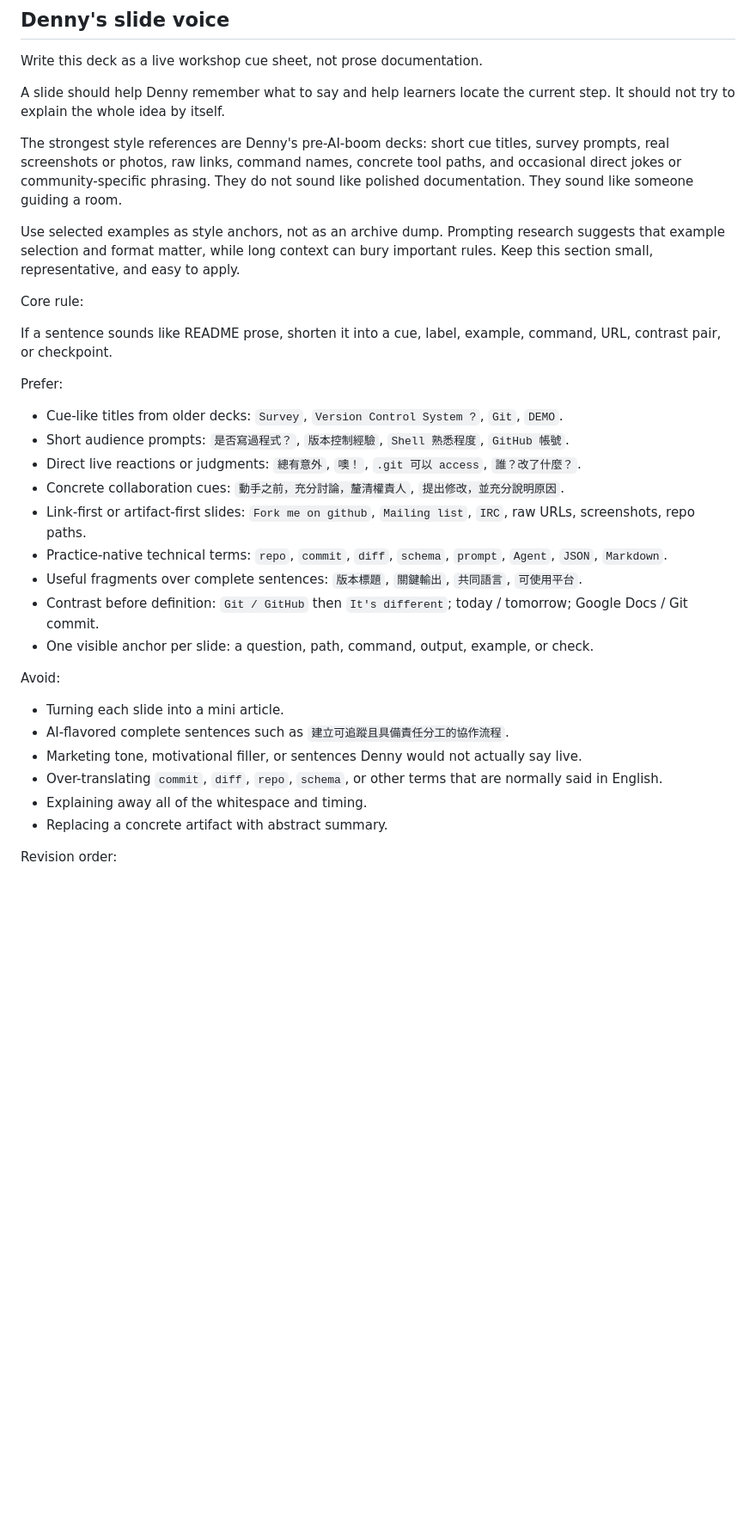
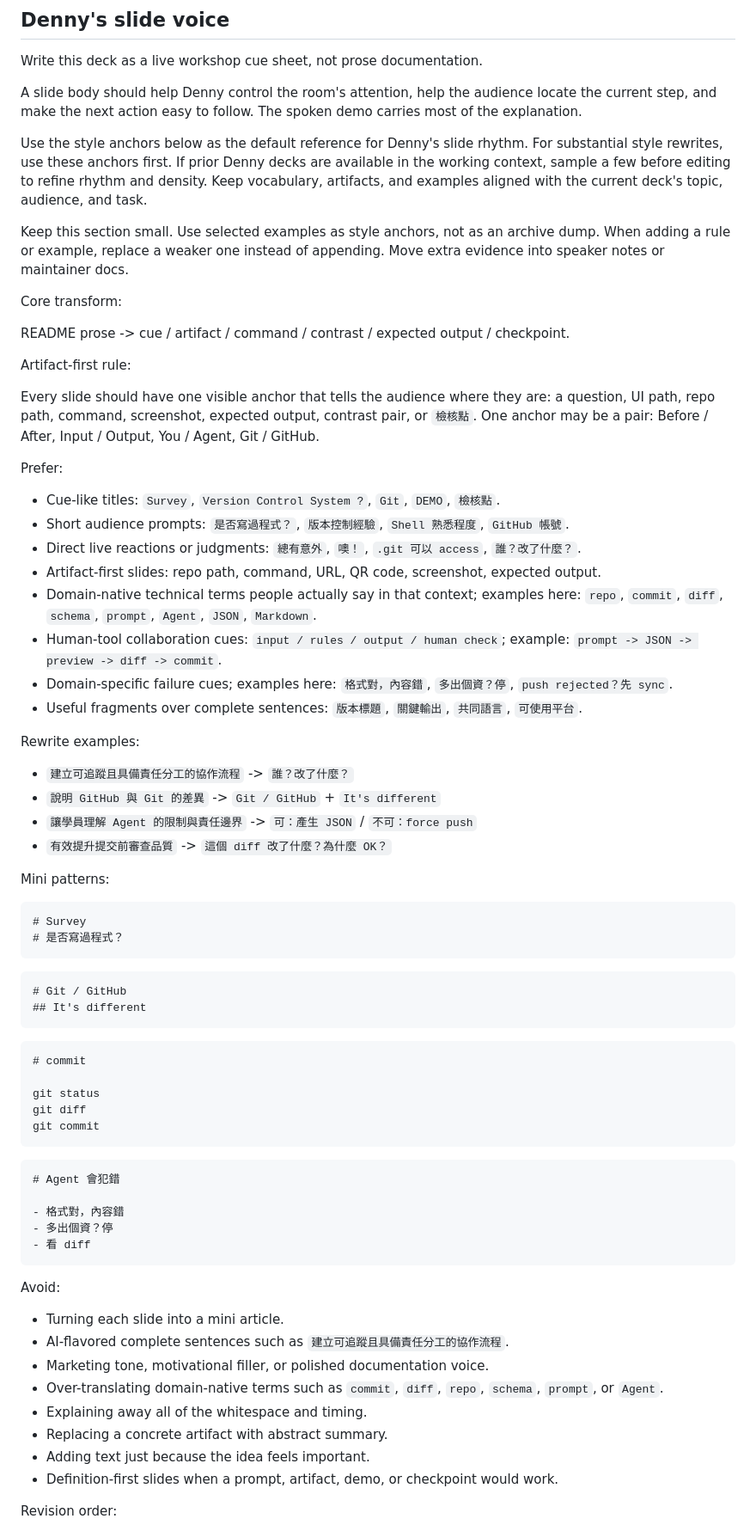
Before and after one commit to denny0223/SITCON-Camp-2026-Prep-Course, a Markdown page: AGENTS.md, the part around one of its changes. Shown at 86% size. GitHub-like rendering; blank space fills up the shorter version.

Commit message:
docs: refine reusable slide voice guide

````diff
--- a/AGENTS.md
+++ b/AGENTS.md
@@ -59,44 +59,88 @@ The workshop should teach a minimal but complete collaboration loop:
 
 Write this deck as a live workshop cue sheet, not prose documentation.
 
-A slide should help Denny remember what to say and help learners locate the
-current step. It should not try to explain the whole idea by itself.
+A slide body should help Denny control the room's attention, help the audience
+locate the current step, and make the next action easy to follow. The spoken
+demo carries most of the explanation.
 
-The strongest style references are Denny's pre-AI-boom decks: short cue titles,
-survey prompts, real screenshots or photos, raw links, command names, concrete
-tool paths, and occasional direct jokes or community-specific phrasing. They do
-not sound like polished documentation. They sound like someone guiding a room.
+Use the style anchors below as the default reference for Denny's slide rhythm.
+For substantial style rewrites, use these anchors first. If prior Denny decks
+are available in the working context, sample a few before editing to refine
+rhythm and density. Keep vocabulary, artifacts, and examples aligned with the
+current deck's topic, audience, and task.
 
-Use selected examples as style anchors, not as an archive dump. Prompting
-research suggests that example selection and format matter, while long context
-can bury important rules. Keep this section small, representative, and easy to
-apply.
+Keep this section small. Use selected examples as style anchors, not as an
+archive dump. When adding a rule or example, replace a weaker one instead of
+appending. Move extra evidence into speaker notes or maintainer docs.
 
-Core rule:
+Core transform:
 
-If a sentence sounds like README prose, shorten it into a cue, label, example,
-command, URL, contrast pair, or checkpoint.
+README prose -> cue / artifact / command / contrast / expected output /
+checkpoint.
+
+Artifact-first rule:
+
+Every slide should have one visible anchor that tells the audience where they
+are: a question, UI path, repo path, command, screenshot, expected output,
+contrast pair, or `檢核點`. One anchor may be a pair: Before / After,
+Input / Output, You / Agent, Git / GitHub.
 
 Prefer:
 
-- Cue-like titles from older decks: `Survey`, `Version Control System ?`, `Git`, `DEMO`.
+- Cue-like titles: `Survey`, `Version Control System ?`, `Git`, `DEMO`, `檢核點`.
 - Short audience prompts: `是否寫過程式？`, `版本控制經驗`, `Shell 熟悉程度`, `GitHub 帳號`.
 - Direct live reactions or judgments: `總有意外`, `噢！`, `.git 可以 access`, `誰？改了什麼？`.
-- Concrete collaboration cues: `動手之前，充分討論，釐清權責人`, `提出修改，並充分說明原因`.
-- Link-first or artifact-first slides: `Fork me on github`, `Mailing list`, `IRC`, raw URLs, screenshots, repo paths.
-- Practice-native technical terms: `repo`, `commit`, `diff`, `schema`, `prompt`, `Agent`, `JSON`, `Markdown`.
+- Artifact-first slides: repo path, command, URL, QR code, screenshot, expected output.
+- Domain-native technical terms people actually say in that context; examples here: `repo`, `commit`, `diff`, `schema`, `prompt`, `Agent`, `JSON`, `Markdown`.
+- Human-tool collaboration cues: `input / rules / output / human check`; example: `prompt -> JSON -> preview -> diff -> commit`.
+- Domain-specific failure cues; examples here: `格式對，內容錯`, `多出個資？停`, `push rejected？先 sync`.
 - Useful fragments over complete sentences: `版本標題`, `關鍵輸出`, `共同語言`, `可使用平台`.
-- Contrast before definition: `Git / GitHub` then `It's different`; today / tomorrow; Google Docs / Git commit.
-- One visible anchor per slide: a question, path, command, output, example, or check.
+
+Rewrite examples:
+
+- `建立可追蹤且具備責任分工的協作流程` -> `誰？改了什麼？`
+- `說明 GitHub 與 Git 的差異` -> `Git / GitHub` + `It's different`
+- `讓學員理解 Agent 的限制與責任邊界` -> `可：產生 JSON` / `不可：force push`
+- `有效提升提交前審查品質` -> `這個 diff 改了什麼？為什麼 OK？`
+
+Mini patterns:
+
+```markdown
+# Survey
+# 是否寫過程式？
+```
+
+```markdown
+# Git / GitHub
+## It's different
+```
+
+```markdown
+# commit
+
+git status
+git diff
+git commit
+```
+
+```markdown
+# Agent 會犯錯
+
+- 格式對，內容錯
+- 多出個資？停
+- 看 diff
+```
 
 Avoid:
 
 - Turning each slide into a mini article.
 - AI-flavored complete sentences such as `建立可追蹤且具備責任分工的協作流程`.
-- Marketing tone, motivational filler, or sentences Denny would not actually say live.
-- Over-translating `commit`, `diff`, `repo`, `schema`, or other terms that are normally said in English.
+- Marketing tone, motivational filler, or polished documentation voice.
+- Over-translating domain-native terms such as `commit`, `diff`, `repo`, `schema`, `prompt`, or `Agent`.
 - Explaining away all of the whitespace and timing.
 - Replacing a concrete artifact with abstract summary.
+- Adding text just because the idea feels important.
+- Definition-first slides when a prompt, artifact, demo, or checkpoint would work.
 
 Revision order:
 
````
Also changed, not shown: other parts of AGENTS.md (+17 -3 lines).
